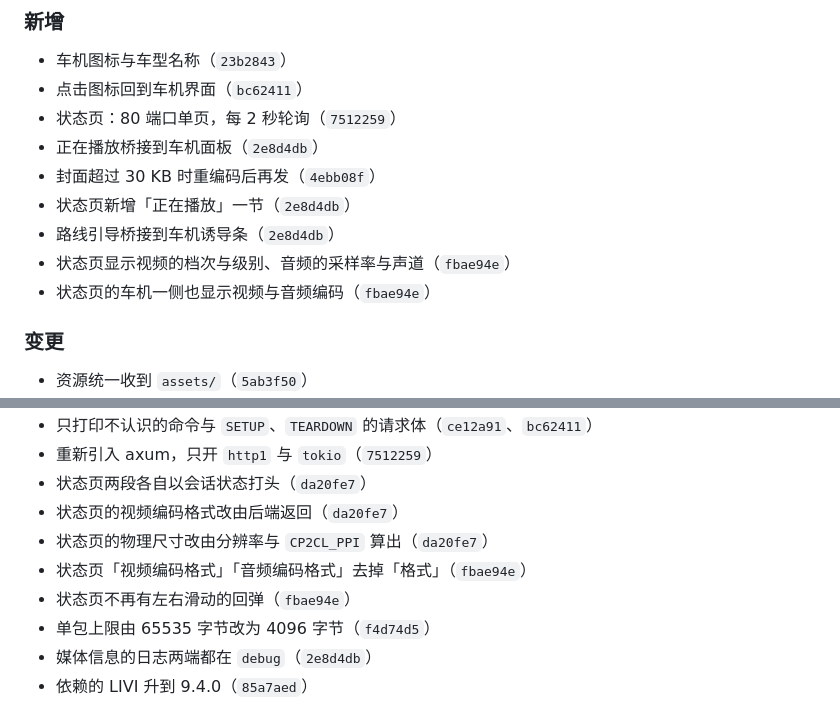
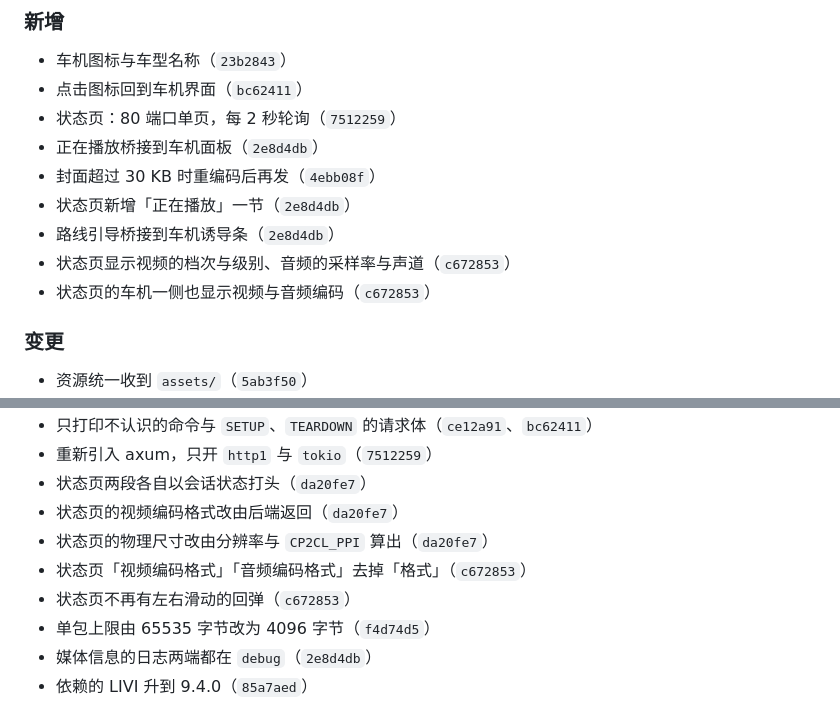
Before and after one commit to 0x5e/cp2cl, a Markdown page: CHANGELOG.md, 2 parts joined by grey strips. Rendered like a GitHub page.

Commit message:
docs(changelog): record the status page's coding detail

```diff
--- a/CHANGELOG.md
+++ b/CHANGELOG.md
@@ -15,8 +15,8 @@
 - 封面超过 30 KB 时重编码后再发（`4ebb08f`）
 - 状态页新增「正在播放」一节（`2e8d4db`）
 - 路线引导桥接到车机诱导条（`2e8d4db`）
-- 状态页显示视频的档次与级别、音频的采样率与声道（`fbae94e`）
-- 状态页的车机一侧也显示视频与音频编码（`fbae94e`）
+- 状态页显示视频的档次与级别、音频的采样率与声道（`c672853`）
+- 状态页的车机一侧也显示视频与音频编码（`c672853`）
 
 ### 变更
 
@@ -30,8 +30,8 @@
 - 状态页两段各自以会话状态打头（`da20fe7`）
 - 状态页的视频编码格式改由后端返回（`da20fe7`）
 - 状态页的物理尺寸改由分辨率与 `CP2CL_PPI` 算出（`da20fe7`）
-- 状态页「视频编码格式」「音频编码格式」去掉「格式」（`fbae94e`）
-- 状态页不再有左右滑动的回弹（`fbae94e`）
+- 状态页「视频编码格式」「音频编码格式」去掉「格式」（`c672853`）
+- 状态页不再有左右滑动的回弹（`c672853`）
 - 单包上限由 65535 字节改为 4096 字节（`f4d74d5`）
 - 媒体信息的日志两端都在 `debug`（`2e8d4db`）
 - 依赖的 LIVI 升到 9.4.0（`85a7aed`）
```
